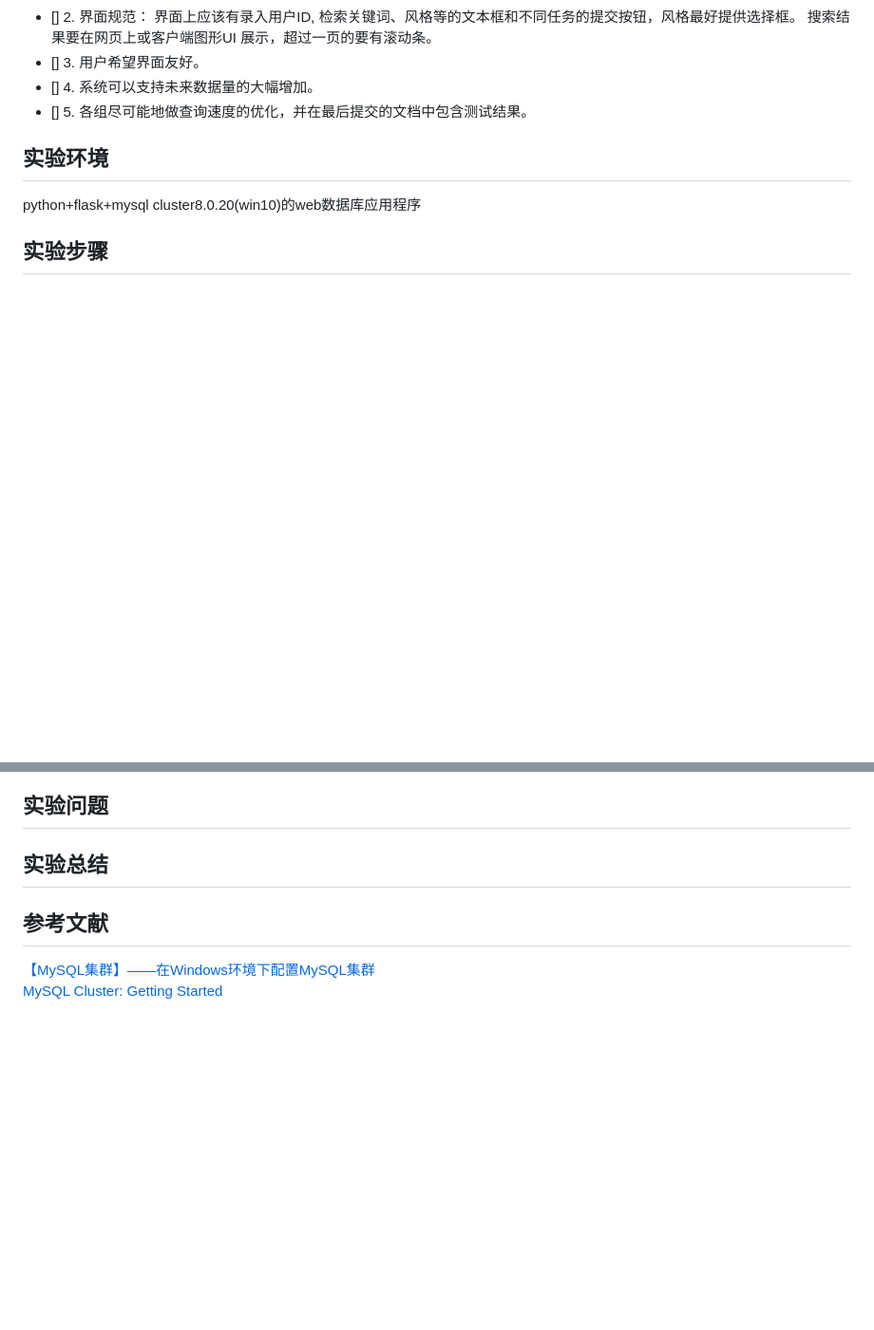
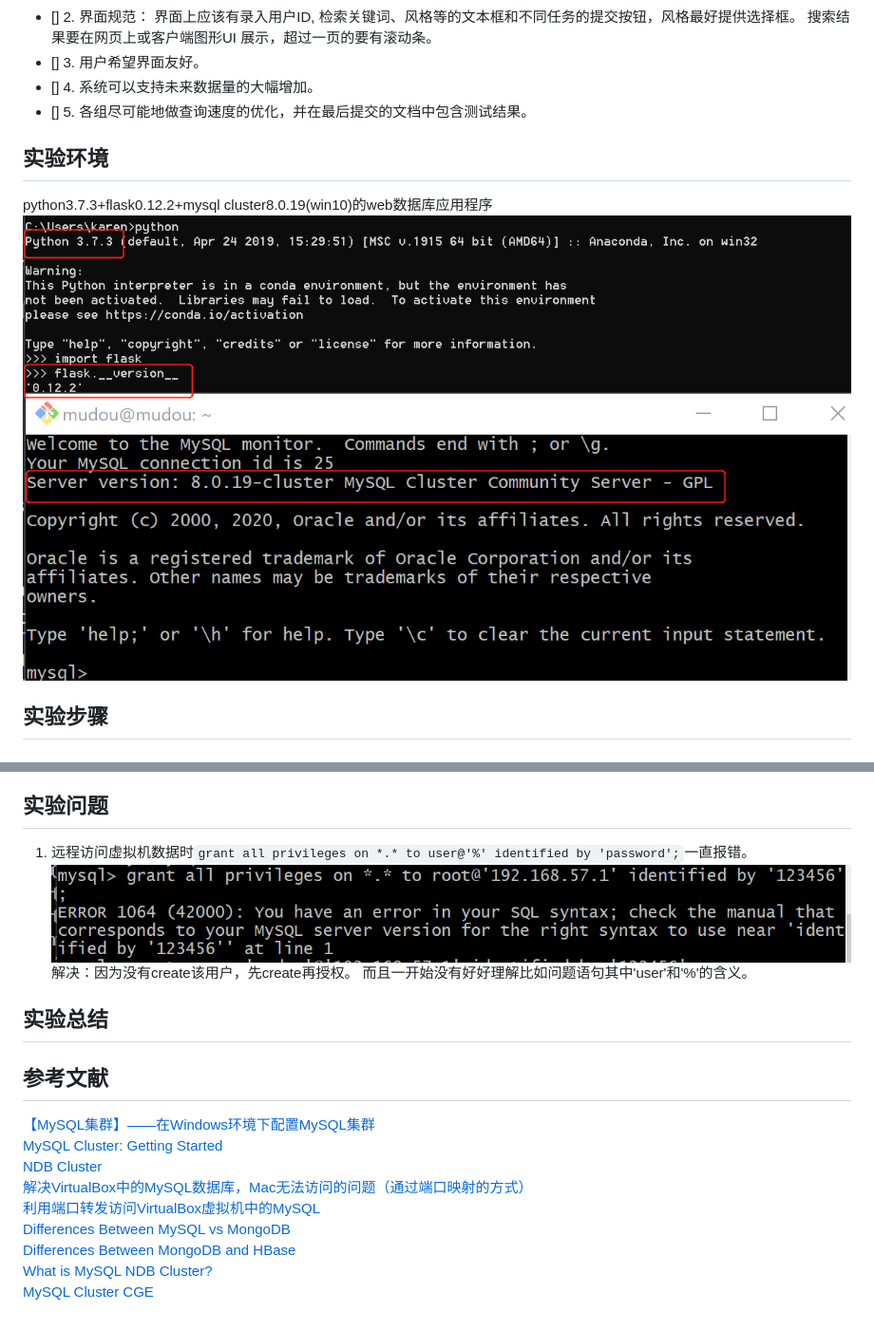
Before and after one commit to Calistamu/advanced-database, a Markdown page: 03-develop-application/README.md, 2 parts joined by grey strips. Shown: that part at 95% size. Rendered like a GitHub page; pictures changed too: 03-develop-application/images/version.png (added), 03-develop-application/images/wrong1.png (added); blank space fills up the shorter version.

````diff
--- a/03-develop-application/README.md
+++ b/03-develop-application/README.md
@@ -7,5 +7,6 @@
 - [] 4.	系统可以支持未来数据量的大幅增加。
 - [] 5.	各组尽可能地做查询速度的优化，并在最后提交的文档中包含测试结果。
 ## 实验环境
-python+flask+mysql cluster8.0.20(win10)的web数据库应用程序
+python3.7.3+flask0.12.2+mysql cluster8.0.19(win10)的web数据库应用程序
+![](images/version.png)
 ## 实验步骤
@@ -15,5 +75,17 @@ python+flask+mysql cluster8.0.20(win10)的web数据库应用程序
 ## 实验问题
+1. 远程访问虚拟机数据时```grant all privileges on *.* to user@'%' identified by 'password';```一直报错。
+![](images/wrong1.png)
+解决：因为没有create该用户，先create再授权。 而且一开始没有好好理解比如问题语句其中'user'和'%'的含义。
 ## 实验总结
+
+
 ## 参考文献
 [【MySQL集群】——在Windows环境下配置MySQL集群](https://blog.csdn.net/huyuyang6688/article/details/47441743)
 [MySQL Cluster: Getting Started](https://www.mysql.com/products/cluster/start.html)
+[NDB Cluster](https://en.wikipedia.org/wiki/NDB_Cluster)
+[解决VirtualBox中的MySQL数据库，Mac无法访问的问题（通过端口映射的方式）](https://blog.csdn.net/u010921373/article/details/70255427)
+[利用端口转发访问VirtualBox虚拟机中的MySQL](http://www.jeepxie.net/article/85094.html)
+[Differences Between MySQL vs MongoDB](https://www.educba.com/mysql-vs-mongodb/)
+[Differences Between MongoDB and HBase](https://www.educba.com/mongodb-vs-hbase/)
+[What is MySQL NDB Cluster?](https://www.apress.com/us/blog/all-blog-posts/what-is-mysql-ndb-cluster/15454530)
+[MySQL Cluster CGE ](https://www.mysql.com/products/cluster/)
````
Also changed, not shown: other parts of 03-develop-application/README.md (+62 -3 lines), 03-develop-application/images/connect-user.png (added), 03-develop-application/images/data-test.png (added), 03-develop-application/images/local-net.png (added), 03-develop-application/images/virtual-set.png (added).
